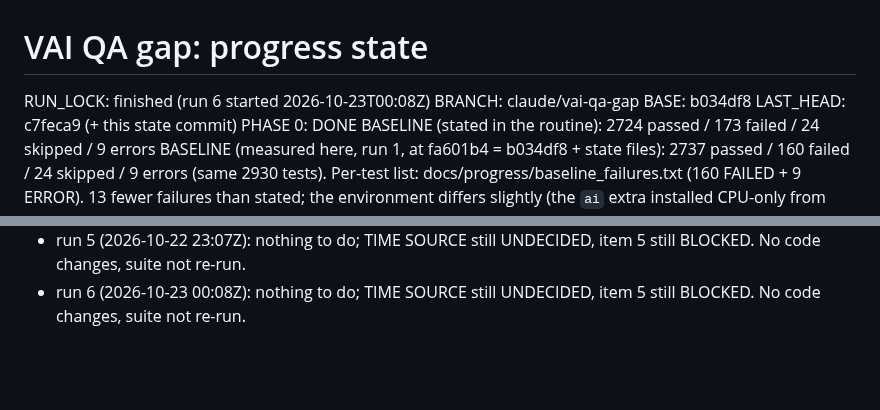
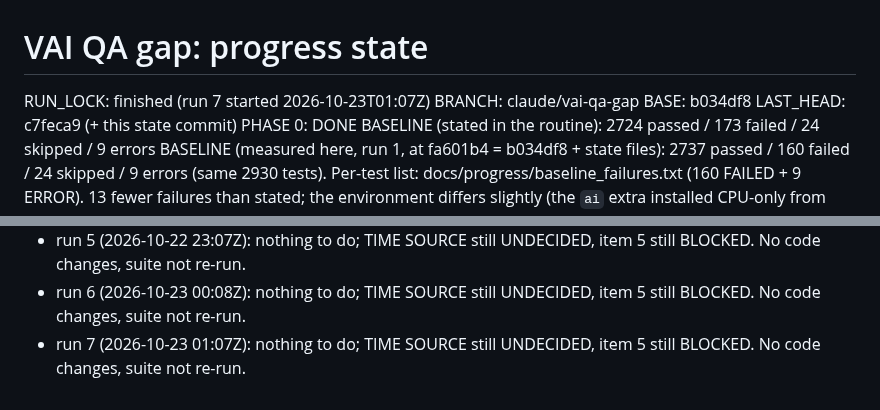
Before and after one commit to ziadnasif77-debug/VAI, a Markdown page: docs/progress/STATE.md, 2 parts joined by grey strips. Drawn GitHub-style; blank space fills up the shorter version.

Commit message:
state: run 7 no-op (item 5 still blocked on TIME SOURCE)
Co-Authored-By: Claude Opus 5.5 <noreply@anthropic.com>
Claude-Session: https://claude.ai/code/session_01W8EVyLvE5zAtz5Gd7LXoQk

```diff
--- a/docs/progress/STATE.md
+++ b/docs/progress/STATE.md
@@ -1,5 +1,5 @@
 # VAI QA gap: progress state
-RUN_LOCK: finished (run 6 started 2026-10-23T00:08Z)
+RUN_LOCK: finished (run 7 started 2026-10-23T01:07Z)
 BRANCH: claude/vai-qa-gap   BASE: b034df8   LAST_HEAD: c7feca9 (+ this state commit)
 PHASE 0: DONE
 BASELINE (stated in the routine): 2724 passed / 173 failed / 24 skipped / 9 errors
@@ -120,3 +120,5 @@ RUN LOG
   item 5 still BLOCKED. No code changes, suite not re-run.
 - run 6 (2026-10-23 00:08Z): nothing to do; TIME SOURCE still UNDECIDED,
   item 5 still BLOCKED. No code changes, suite not re-run.
+- run 7 (2026-10-23 01:07Z): nothing to do; TIME SOURCE still UNDECIDED,
+  item 5 still BLOCKED. No code changes, suite not re-run.
```
